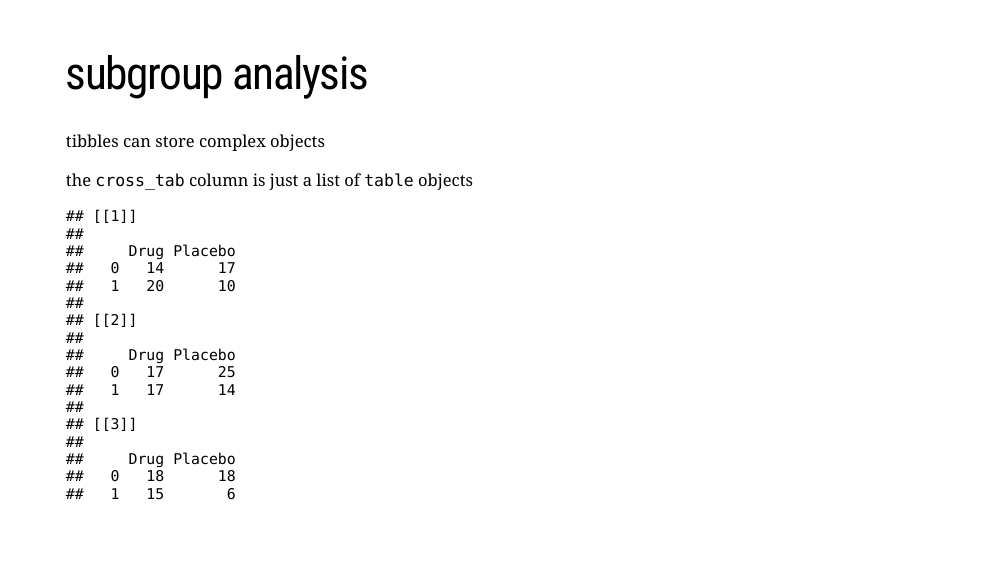
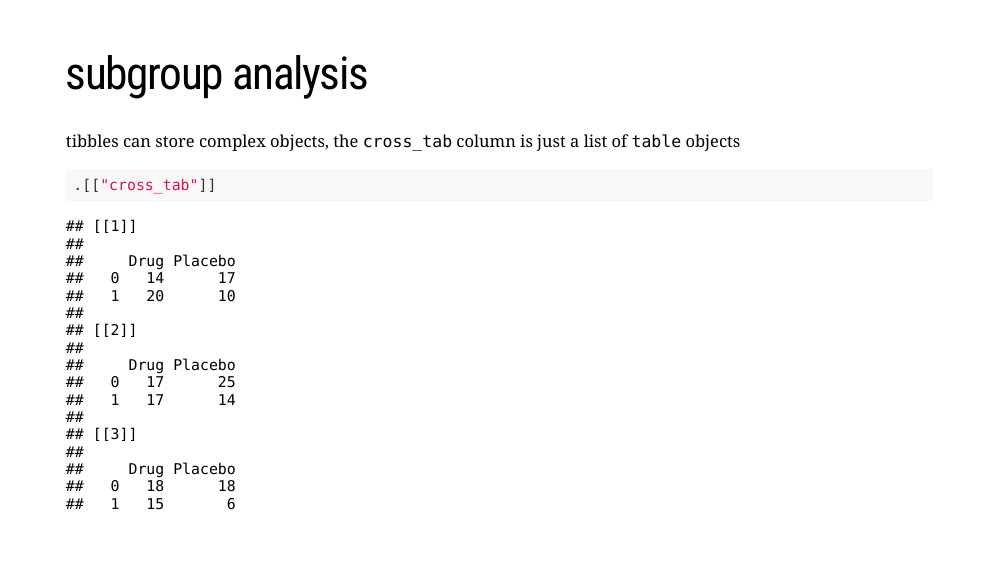
Before and after one commit to ddsjoberg/purrr-for-biostatisticians, an R Markdown document (index.Rmd): page 20 of 46. The pictures show the slides in the output file index.html that the author committed with the source; the slides are laid out offline by our stand-in for remark.js, each with all of its steps uncovered, in fonts that may differ from those the slides ask for, and without slide numbers, shadows or browser add-ons; a font, style sheet, LaTeX package, included part or bibliography that could not be used is replaced or left out.

Commit message:
added details about list columns

````diff
--- a/index.Rmd
+++ b/index.Rmd
@@ -264,9 +264,10 @@ trial %>%
 ---
 # subgroup analysis
 
-tibbles can store complex objects
-
-the `cross_tab` column is just a list of `table` objects
+tibbles can store complex objects, the `cross_tab` column is just a list of `table` objects
+```{r, echo=TRUE, eval=FALSE}
+.[["cross_tab"]]
+```
 ```{r, echo=FALSE, eval=TRUE}
 trial %>%
   group_by(grade) %>%
````
Also changed, not shown: index.html, index_files/figure-html/unnamed-chunk-28-1.svg (added), purrr for biostatisticians.pdf.
